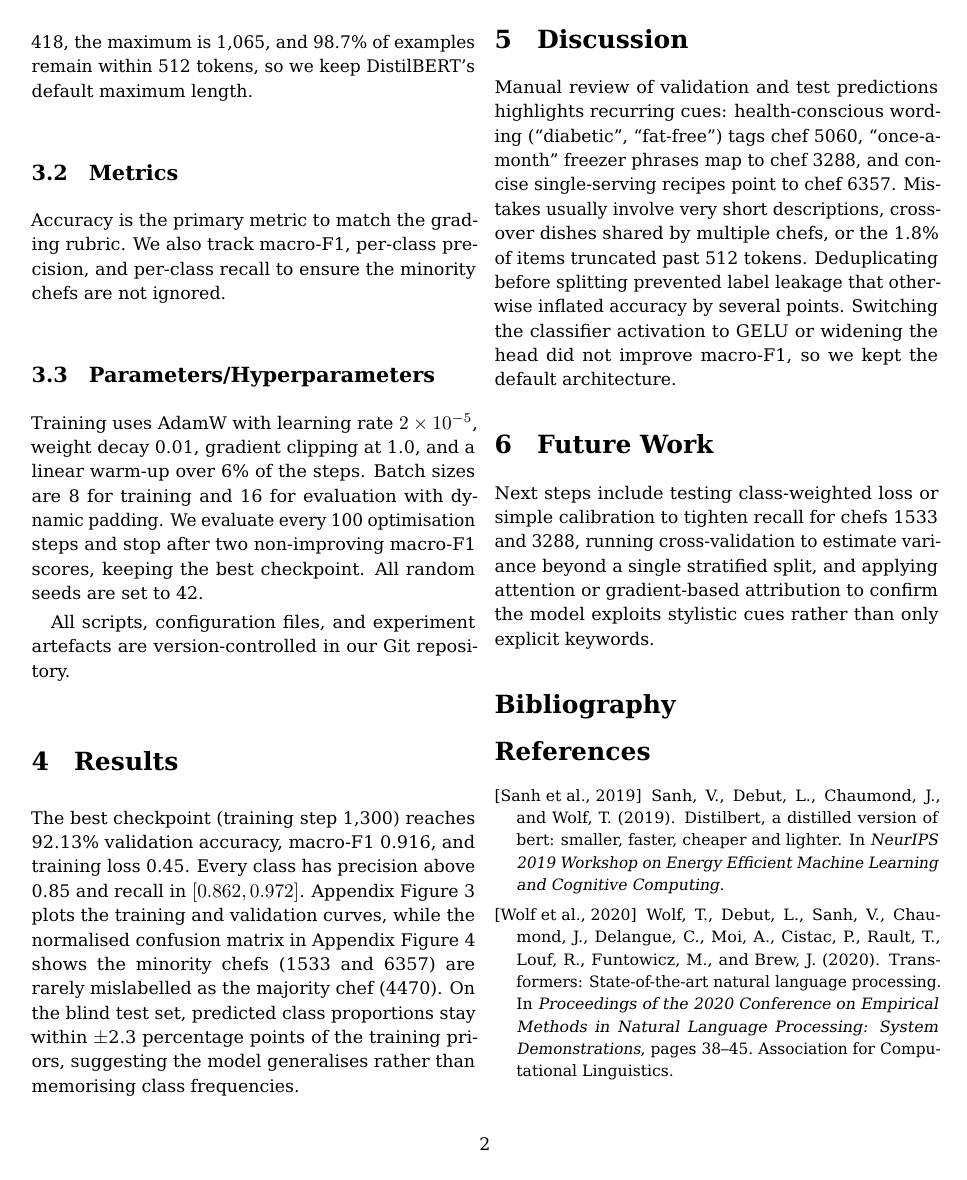
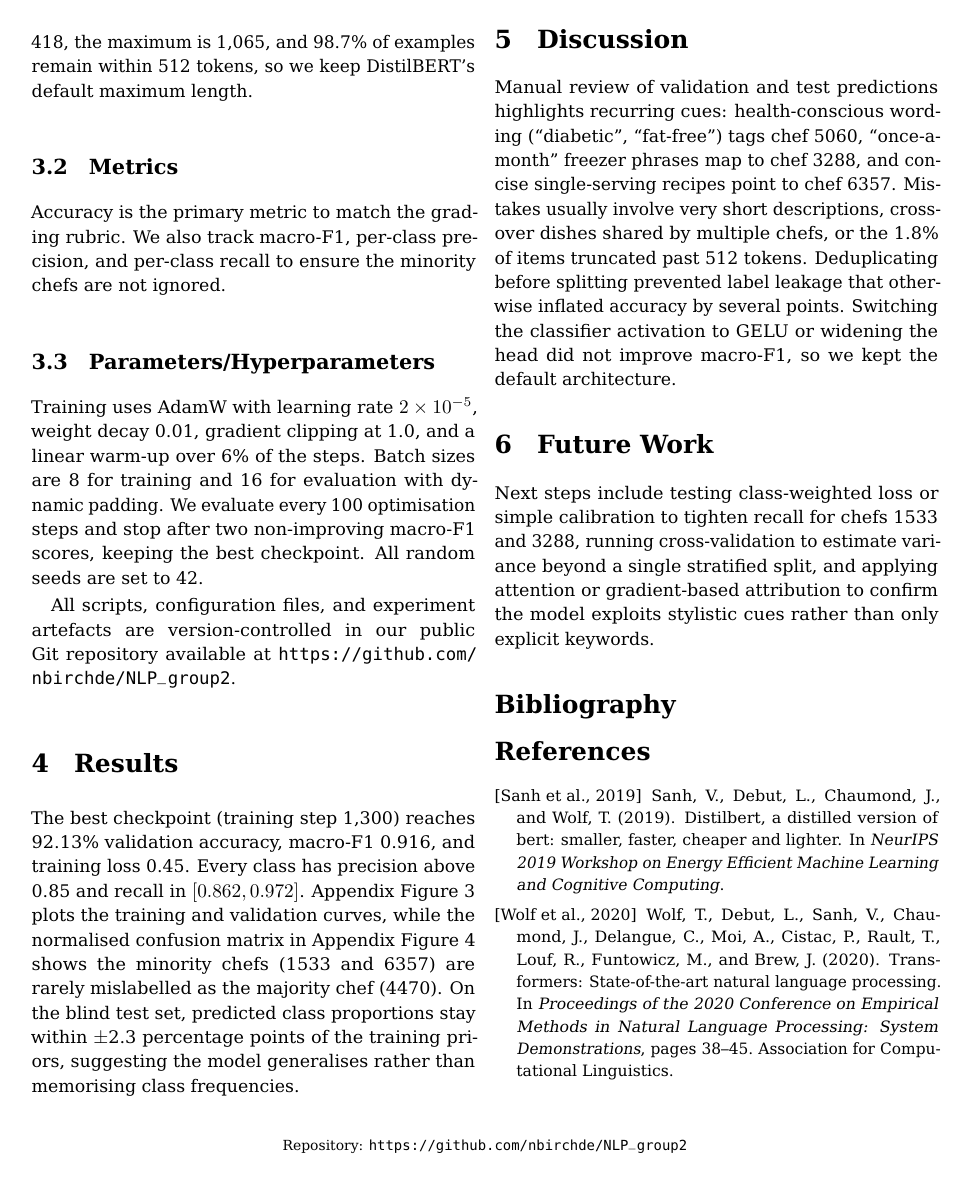
Before and after one commit to nbirchde/NLP_group2, a LaTeX document (Project-Template/2.tex): page 2 of 3. Compiled offline with pdfLaTeX.

Commit message:
add repo ref

```diff
--- a/Project-Template/2.tex
+++ b/Project-Template/2.tex
@@ -6,6 +6,8 @@
 \usepackage{graphicx}
 \usepackage{enumitem}
 \usepackage{caption}
+\usepackage{url}
+\usepackage{fancyhdr}
 % Slight typographic tweaks and bibliography spacing control
 \usepackage{etoolbox}
 \usepackage{microtype}
@@ -15,6 +17,13 @@
 
 % AUTHORS
 \author{Nicholas Birch de la Calle, Gabriel Bandan, Javier Sánchez Zárate, Maxence Bomo}
+
+% Setup footer with repository link
+\pagestyle{fancy}
+\fancyhf{}
+\renewcommand{\headrulewidth}{0pt}
+\fancyfoot[C]{\footnotesize Repository: \url{https://github.com/nbirchde/NLP_group2}}
+\fancypagestyle{plain}{\fancyhf{}\fancyfoot[C]{\footnotesize Repository: \url{https://github.com/nbirchde/NLP_group2}}}
 
 \begin{document}
 
@@ -45,7 +54,7 @@
 \subsection{Parameters/Hyperparameters}
 Training uses AdamW with learning rate $2\times10^{-5}$, weight decay 0.01, gradient clipping at 1.0, and a linear warm-up over 6\% of the steps. Batch sizes are 8 for training and 16 for evaluation with dynamic padding. We evaluate every 100 optimisation steps and stop after two non-improving macro-F1 scores, keeping the best checkpoint. All random seeds are set to 42.
 
-All scripts, configuration files, and experiment artefacts are version-controlled in our Git repository.
+All scripts, configuration files, and experiment artefacts are version-controlled in our public Git repository available at \url{https://github.com/nbirchde/NLP_group2}.
 
 \section{Results}
 \label{sec:results}
```
Also changed, not shown: Project-Template/2.pdf, 4 other files.
